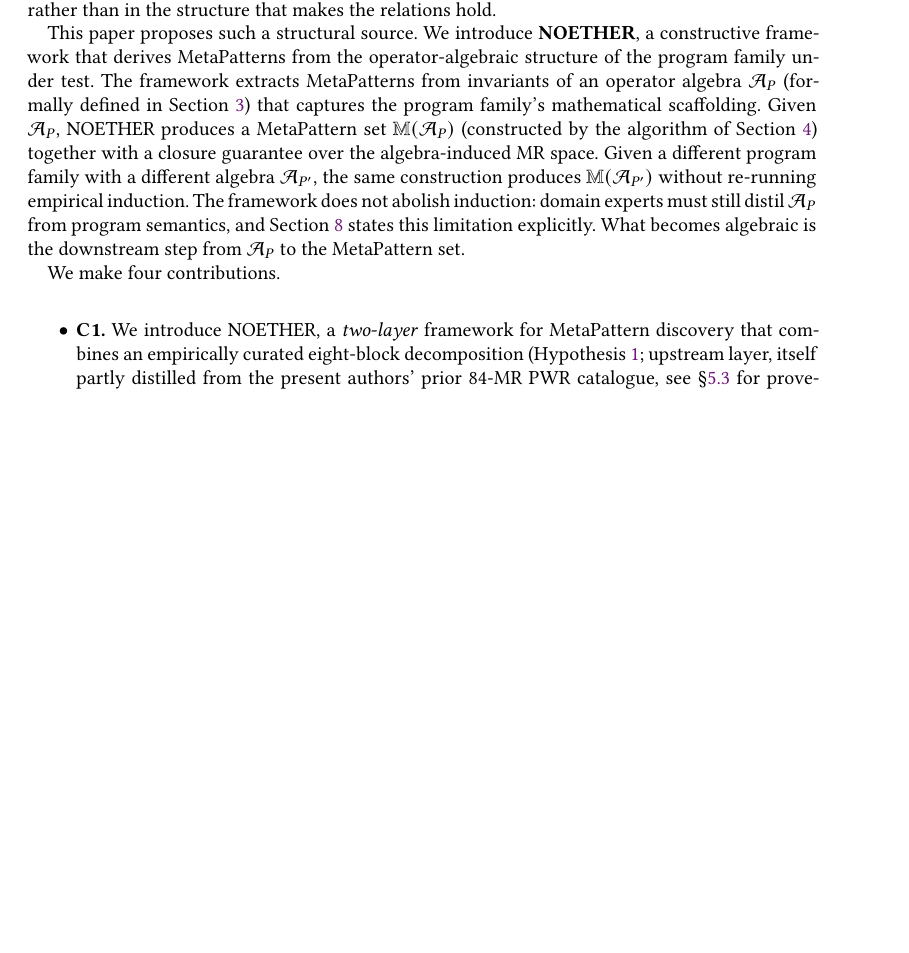
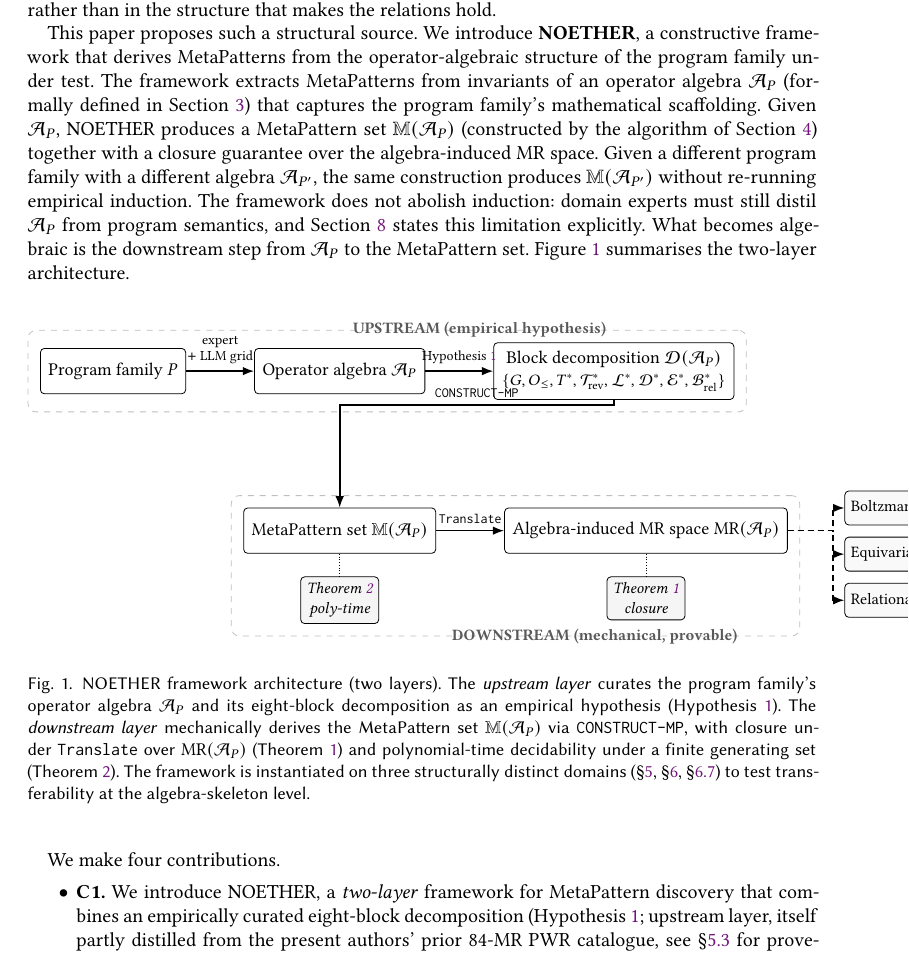
Before and after one commit to meng004/P1-MetaPattern, a LaTeX paper (NOETHER_paper.tex): part of page 3 of 73, cut so that both start at the same text, the shorter picture padded with empty space. Compiled offline with pdfLaTeX.

Commit message:
feat(stage-5): add Figure 1 — NOETHER two-layer framework architecture
User direction: 实现 Figure 1 (table_figure_audit.md recommendation).

Added TikZ-based architecture diagram (fig:noether-arch) at the end
of §1's framework-introduction paragraph, before the four-contribution
list. Diagram shows:

  UPSTREAM (empirical hypothesis):
    Program family P  -- expert + LLM grid -->  A_P
    A_P  -- Hypothesis 1 -->  D(A_P) {G, O_le, T*, T_rev, L*, D*, E*, B*_rel}

  DOWNSTREAM (mechanical, provable):
    D(A_P)  -- CONSTRUCT-MP -->  M(A_P) (MetaPattern set)
    M(A_P)  -- Translate    -->  MR(A_P) (algebra-induced MR space)
    Annotations: Theorem 1 (closure), Theorem 2 (poly-time)

  Three instantiation domains pointed to by dashed arrows:
    Boltzmann reactor physics / Equi-ML / Relational query optimisers

Preamble: added \usepackage{tikz} + \usetikzlibrary{positioning,
arrows.meta, shapes.geometric, fit, calc, backgrounds}.

Reference added in §1 prose ("Figure~\ref{fig:noether-arch} summarises
the two-layer architecture").

Build: 74 pages (figure absorbed within existing page count),
0 LaTeX errors, 0 missing char, 0 em-dash, bib 58/58.

论点 preservation: figure is a visualisation of existing §1
two-layer architecture description; zero changes to text claims,
theorems, or scope.

```diff
--- a/NOETHER_paper.tex
+++ b/NOETHER_paper.tex
@@ -30,6 +30,8 @@
 \usepackage{xcolor}
 \usepackage[breakable]{tcolorbox}
 \usepackage{enumitem}
+\usepackage{tikz}
+\usetikzlibrary{positioning, arrows.meta, shapes.geometric, fit, calc, backgrounds}
 \newcommand{\cmark}{\textbf{Y}}
 \newcommand{\xmark}{\ensuremath{-}}
 \newcommand{\tildemark}{\textbf{P}}
@@ -132,7 +134,70 @@ The principal artefact at that foundational layer is the \emph{MetaPattern} (MP)
 
 We call this the \emph{origin--closure--transferability gap}. The gap matters because it explains why MR sets continue to grow as one-off artefacts. Without a structural source, there is no clear boundary on what the pattern space contains. Without a transfer rule, a relation written for one program rarely moves cleanly to another, even when both programs share a deep structural template. These are not only tooling limitations; they follow from grounding MetaPatterns in observed examples rather than in the structure that makes the relations hold.
 
-This paper proposes such a structural source. We introduce \textbf{NOETHER}, a constructive framework that derives MetaPatterns from the operator-algebraic structure of the program family under test. The framework extracts MetaPatterns from invariants of an operator algebra $\mathcal{A}_P$ (formally defined in Section~\ref{sec:prelim}) that captures the program family's mathematical scaffolding. Given $\mathcal{A}_P$, NOETHER produces a MetaPattern set $\mathbb{M}(\mathcal{A}_P)$ (constructed by the algorithm of Section~\ref{sec:framework}) together with a closure guarantee over the algebra-induced MR space. Given a different program family with a different algebra $\mathcal{A}_{P'}$, the same construction produces $\mathbb{M}(\mathcal{A}_{P'})$ without re-running empirical induction. The framework does not abolish induction: domain experts must still distil $\mathcal{A}_P$ from program semantics, and Section~\ref{sec:discussion} states this limitation explicitly. What becomes algebraic is the downstream step from $\mathcal{A}_P$ to the MetaPattern set.
+This paper proposes such a structural source. We introduce \textbf{NOETHER}, a constructive framework that derives MetaPatterns from the operator-algebraic structure of the program family under test. The framework extracts MetaPatterns from invariants of an operator algebra $\mathcal{A}_P$ (formally defined in Section~\ref{sec:prelim}) that captures the program family's mathematical scaffolding. Given $\mathcal{A}_P$, NOETHER produces a MetaPattern set $\mathbb{M}(\mathcal{A}_P)$ (constructed by the algorithm of Section~\ref{sec:framework}) together with a closure guarantee over the algebra-induced MR space. Given a different program family with a different algebra $\mathcal{A}_{P'}$, the same construction produces $\mathbb{M}(\mathcal{A}_{P'})$ without re-running empirical induction. The framework does not abolish induction: domain experts must still distil $\mathcal{A}_P$ from program semantics, and Section~\ref{sec:discussion} states this limitation explicitly. What becomes algebraic is the downstream step from $\mathcal{A}_P$ to the MetaPattern set. Figure~\ref{fig:noether-arch} summarises the two-layer architecture.
+
+\begin{figure}[h]
+\centering
+\begin{tikzpicture}[
+  font=\small,
+  node distance=4mm and 6mm,
+  box/.style={draw, rounded corners=2pt, align=center, inner sep=4pt, minimum height=8mm, fill=white},
+  thmbox/.style={draw, rounded corners=2pt, align=center, inner sep=3pt, minimum height=7mm, fill=gray!8, font=\footnotesize\itshape},
+  inst/.style={draw, rounded corners=2pt, align=center, inner sep=3pt, minimum height=6mm, fill=gray!5, font=\footnotesize},
+  arr/.style={-{Latex[length=2mm]}, thick},
+  layerlbl/.style={font=\footnotesize\bfseries, anchor=west}
+]
+%% Upstream layer
+\node[box] (prog) {Program family $P$};
+\node[box, right=12mm of prog] (alg) {Operator algebra $\mathcal{A}_P$};
+\node[box, right=12mm of alg] (decomp) {Block decomposition $\mathcal{D}(\mathcal{A}_P)$\\\footnotesize $\{G, O_{\le}, T^{*}, \mathcal{T}^{*}_{\mathrm{rev}}, \mathcal{L}^{*}, \mathcal{D}^{*}, \mathcal{E}^{*}, \mathcal{B}^{*}_{\mathrm{rel}}\}$};
+
+\draw[arr] (prog) -- node[above, font=\scriptsize, align=center] {expert\\$+$ LLM grid} (alg);
+\draw[arr] (alg) -- node[above, font=\scriptsize] {Hypothesis~\ref{hyp:seven-blocks}} (decomp);
+
+%% Downstream layer
+\node[box, below=20mm of alg] (mset) {MetaPattern set $\mathbb{M}(\mathcal{A}_P)$};
+\node[box, right=12mm of mset] (mrset) {Algebra-induced MR space $\mathrm{MR}(\mathcal{A}_P)$};
+
+\draw[arr] (decomp) -- ++(0,-6mm) -| node[above, near start, font=\scriptsize] {\texttt{CONSTRUCT-MP}} (mset);
+\draw[arr] (mset) -- node[above, font=\scriptsize] {\texttt{Translate}} (mrset);
+
+%% Theorem annotations
+\node[thmbox, below=4mm of mset] (thm2) {Theorem~\ref{thm:decidable}\\poly-time};
+\node[thmbox, below=4mm of mrset] (thm1) {Theorem~\ref{thm:closure}\\closure};
+
+\draw[densely dotted] (mset) -- (thm2);
+\draw[densely dotted] (mrset) -- (thm1);
+
+%% Instantiations (right of downstream)
+\node[inst, right=10mm of mrset, anchor=west, yshift=4mm] (inst1) {Boltzmann reactor physics (\S\ref{sec:reactor})};
+\node[inst, below=2mm of inst1.south west, anchor=north west] (inst2) {Equivariant ML (\S\ref{sec:cross-domain})};
+\node[inst, below=2mm of inst2.south west, anchor=north west] (inst3) {Relational query optimisers (\S\ref{subsec:third-domain})};
+
+\draw[arr, densely dashed] (mrset.east) -- ++(8mm,0) |- (inst1.west);
+\draw[arr, densely dashed] (mrset.east) -- ++(8mm,0) |- (inst2.west);
+\draw[arr, densely dashed] (mrset.east) -- ++(8mm,0) |- (inst3.west);
+
+%% Layer backgrounds
+\begin{pgfonlayer}{background}
+  \node[fit=(prog)(decomp), draw=gray!50, dashed, rounded corners, inner sep=6pt, label={[layerlbl, gray!70!black]above left:UPSTREAM (empirical hypothesis)}] {};
+  \node[fit=(mset)(mrset)(thm2)(thm1), draw=gray!50, dashed, rounded corners, inner sep=6pt, label={[layerlbl, gray!70!black]below left:DOWNSTREAM (mechanical, provable)}] {};
+\end{pgfonlayer}
+\end{tikzpicture}
+\caption{NOETHER framework architecture (two layers). The
+\emph{upstream layer} curates the program family's operator algebra
+$\mathcal{A}_P$ and its eight-block decomposition as an empirical
+hypothesis (Hypothesis~\ref{hyp:seven-blocks}). The \emph{downstream
+layer} mechanically derives the MetaPattern set
+$\mathbb{M}(\mathcal{A}_P)$ via \texttt{CONSTRUCT-MP}, with closure
+under \texttt{Translate} over $\mathrm{MR}(\mathcal{A}_P)$
+(Theorem~\ref{thm:closure}) and polynomial-time decidability under a
+finite generating set (Theorem~\ref{thm:decidable}). The framework
+is instantiated on three structurally distinct domains
+(\S\ref{sec:reactor}, \S\ref{sec:cross-domain}, \S\ref{subsec:third-domain})
+to test transferability at the algebra-skeleton level.}
+\label{fig:noether-arch}
+\end{figure}
 
 We make four contributions.
 
```
Also changed, not shown: NOETHER_paper.pdf.
